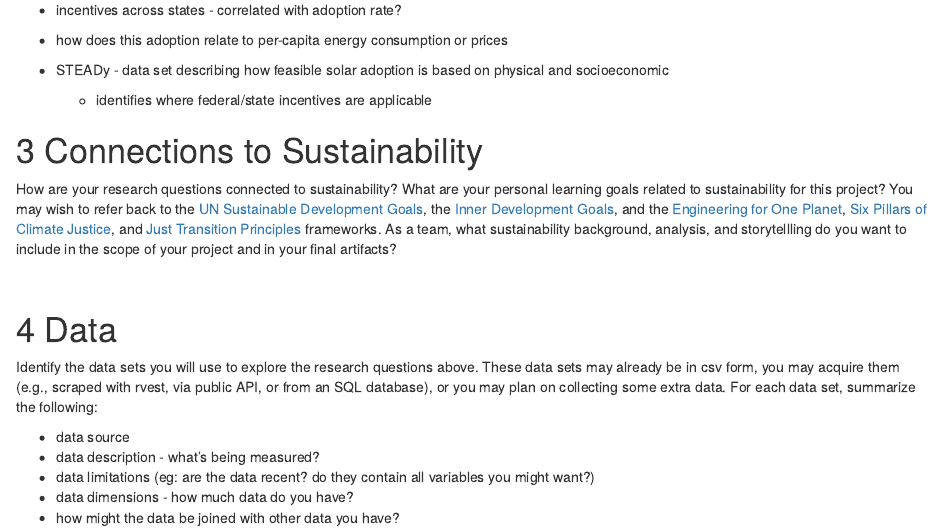
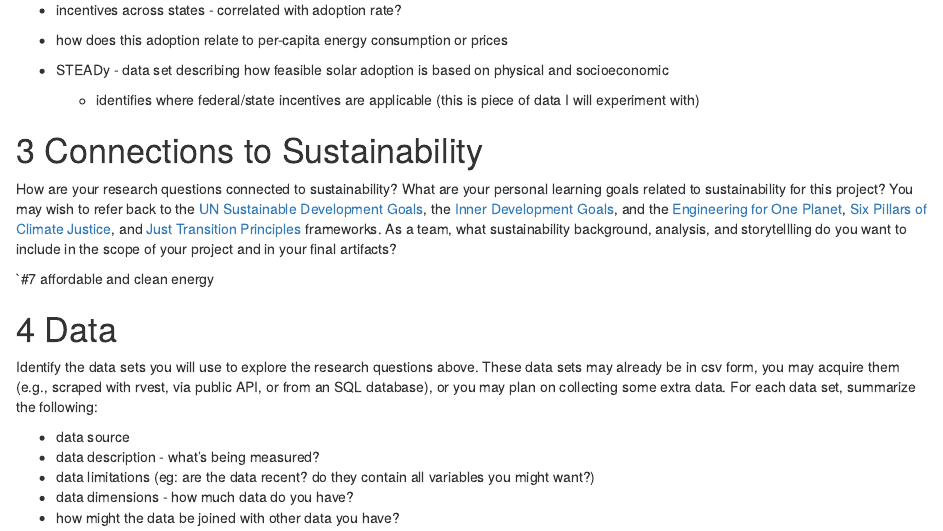
Before and after one commit to QuinnVerrill/solar-incentive-adoption, an R Markdown document (P6_Narrow_Focus.Rmd): the page in a window 1100 px wide, from 690 px down. Rendered offline with R 4.5, knitr and Pandoc, with nearby package versions.

Commit message:
Update P6_Narrow_Focus.Rmd
I added UNSDG #7 to the sustainability connnections

```diff
--- a/P6_Narrow_Focus.Rmd
+++ b/P6_Narrow_Focus.Rmd
@@ -42,13 +42,14 @@ Specify two to three potential research questions that (1) are related to the to
 -   how does this adoption relate to per-capita energy consumption or prices
 
 -   STEADy - data set describing how feasible solar adoption is based on physical and socioeconomic
-
-    -   identifies where federal/state incentives are applicable\
+    -   identifies where federal/state incentives are applicable\ (this is piece of data I will experiment with)
 
 # Connections to Sustainability
 
 How are your research questions connected to sustainability? What are your personal learning goals related to sustainability for this project? You may wish to refer back to the [UN Sustainable Development Goals](https://sdgs.un.org/goals), the [Inner Development Goals](https://innerdevelopmentgoals.org/), and the [Engineering for One Planet](https://engineeringforoneplanet.org/wp-content/uploads/EOP_Framework_2023.pdf?), [Six Pillars of Climate Justice](https://centerclimatejustice.universityofcalifornia.edu/what-is-climate-justice/), and [Just Transition Principles](https://climatejusticealliance.org/just-transition/) frameworks. As a team, what sustainability background, analysis, and storytellling do you want to include in the scope of your project and in your final artifacts?
 
+
+`#7 affordable and clean energy
 \
 
 # Data
```
